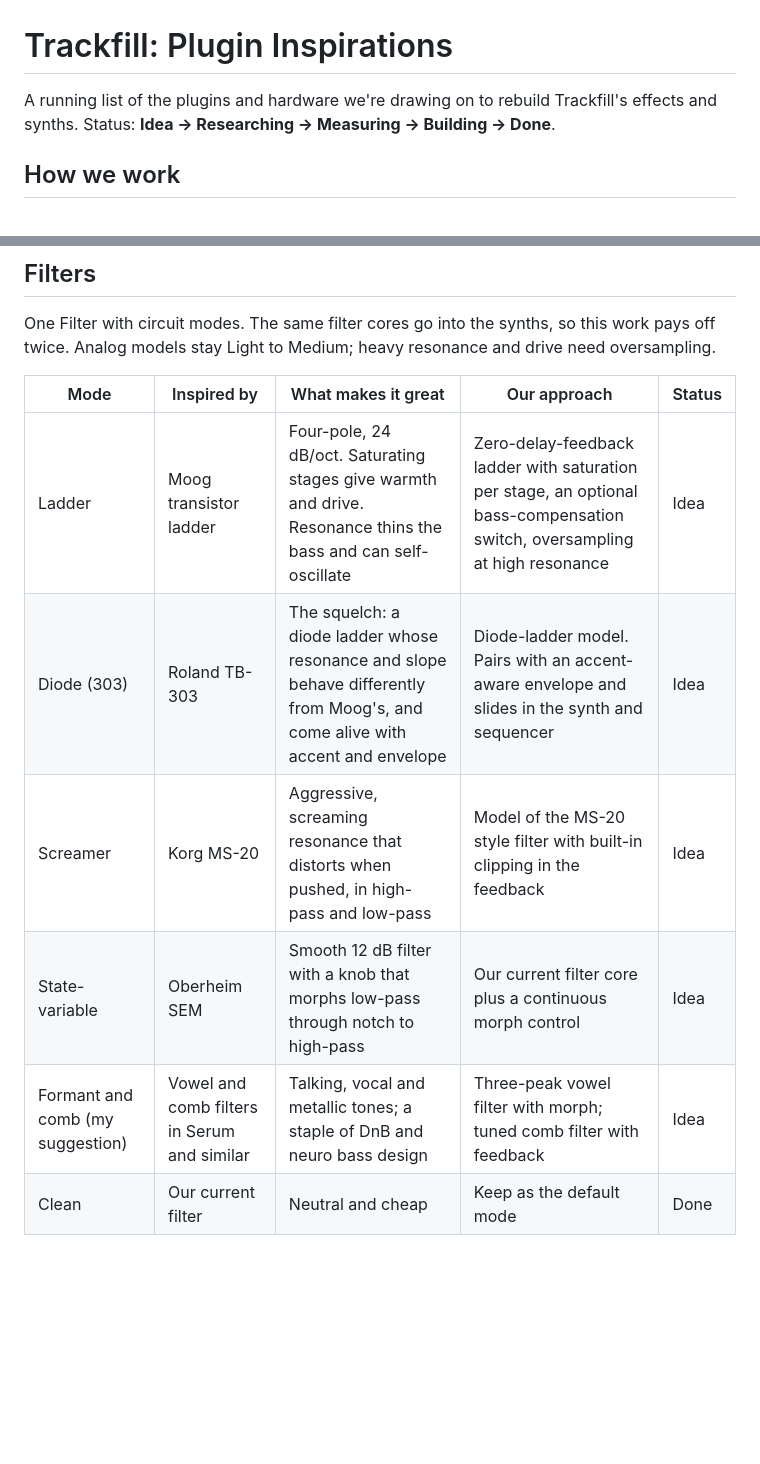
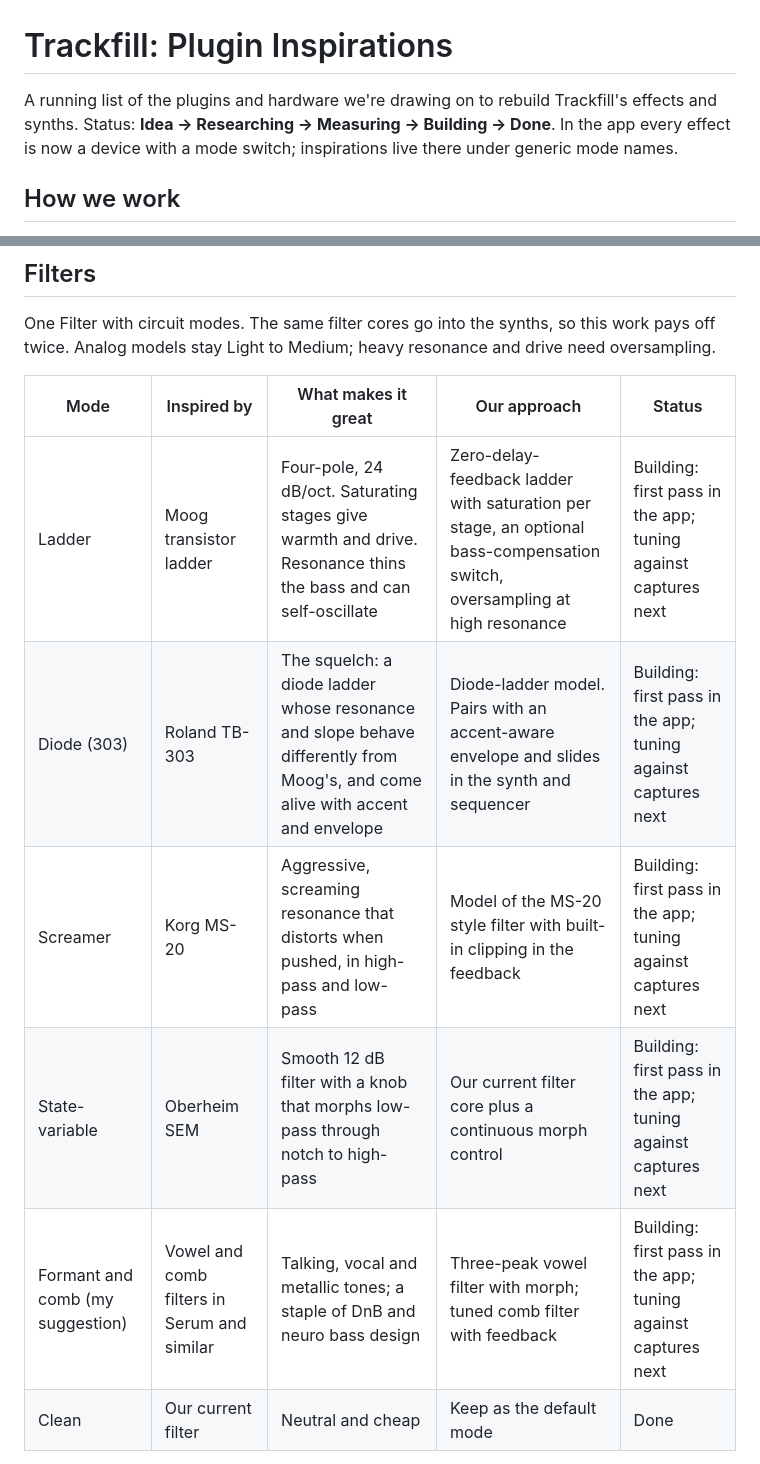
Before and after one commit to sshaylerr/trackfill, a Markdown page: INSPIRATIONS.md, 2 parts joined by grey strips. Rendered like a GitHub page; blank space fills up the shorter version.

```diff
--- a/INSPIRATIONS.md
+++ b/INSPIRATIONS.md
@@ -1,6 +1,6 @@
 # Trackfill: Plugin Inspirations
 
-A running list of the plugins and hardware we're drawing on to rebuild Trackfill's effects and synths. Status: **Idea → Researching → Measuring → Building → Done**.
+A running list of the plugins and hardware we're drawing on to rebuild Trackfill's effects and synths. Status: **Idea → Researching → Measuring → Building → Done**. In the app every effect is now a device with a mode switch; inspirations live there under generic mode names.
 
 ## How we work
 
@@ -69,11 +69,11 @@ One Filter with circuit modes. The same filter cores go into the synths, so this
 
 | Mode | Inspired by | What makes it great | Our approach | Status |
 | --- | --- | --- | --- | --- |
-| Ladder | Moog transistor ladder | Four-pole, 24 dB/oct. Saturating stages give warmth and drive. Resonance thins the bass and can self-oscillate | Zero-delay-feedback ladder with saturation per stage, an optional bass-compensation switch, oversampling at high resonance | Idea |
-| Diode (303) | Roland TB-303 | The squelch: a diode ladder whose resonance and slope behave differently from Moog's, and come alive with accent and envelope | Diode-ladder model. Pairs with an accent-aware envelope and slides in the synth and sequencer | Idea |
-| Screamer | Korg MS-20 | Aggressive, screaming resonance that distorts when pushed, in high-pass and low-pass | Model of the MS-20 style filter with built-in clipping in the feedback | Idea |
-| State-variable | Oberheim SEM | Smooth 12 dB filter with a knob that morphs low-pass through notch to high-pass | Our current filter core plus a continuous morph control | Idea |
-| Formant and comb (my suggestion) | Vowel and comb filters in Serum and similar | Talking, vocal and metallic tones; a staple of DnB and neuro bass design | Three-peak vowel filter with morph; tuned comb filter with feedback | Idea |
+| Ladder | Moog transistor ladder | Four-pole, 24 dB/oct. Saturating stages give warmth and drive. Resonance thins the bass and can self-oscillate | Zero-delay-feedback ladder with saturation per stage, an optional bass-compensation switch, oversampling at high resonance | Building: first pass in the app; tuning against captures next |
+| Diode (303) | Roland TB-303 | The squelch: a diode ladder whose resonance and slope behave differently from Moog's, and come alive with accent and envelope | Diode-ladder model. Pairs with an accent-aware envelope and slides in the synth and sequencer | Building: first pass in the app; tuning against captures next |
+| Screamer | Korg MS-20 | Aggressive, screaming resonance that distorts when pushed, in high-pass and low-pass | Model of the MS-20 style filter with built-in clipping in the feedback | Building: first pass in the app; tuning against captures next |
+| State-variable | Oberheim SEM | Smooth 12 dB filter with a knob that morphs low-pass through notch to high-pass | Our current filter core plus a continuous morph control | Building: first pass in the app; tuning against captures next |
+| Formant and comb (my suggestion) | Vowel and comb filters in Serum and similar | Talking, vocal and metallic tones; a staple of DnB and neuro bass design | Three-peak vowel filter with morph; tuned comb filter with feedback | Building: first pass in the app; tuning against captures next |
 | Clean | Our current filter | Neutral and cheap | Keep as the default mode | Done |
 
 I'd also give the Filter a built-in LFO and envelope follower (auto-wah), as in Soundtoys FilterFreak, so it moves on its own without drawing automation.
```
Also changed, not shown: other parts of INSPIRATIONS.md (+22 -21 lines).
